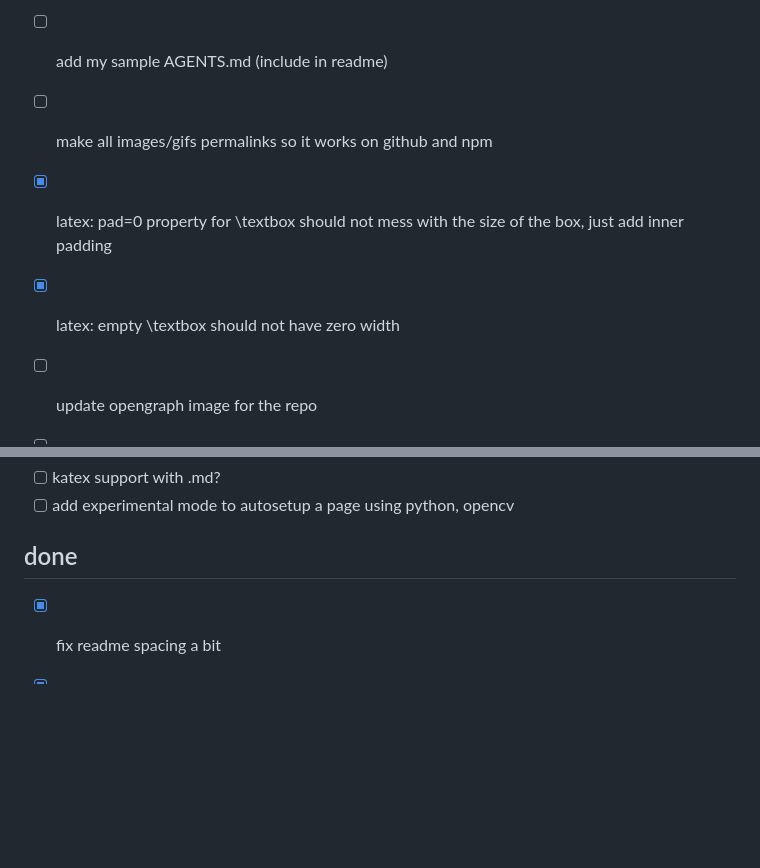
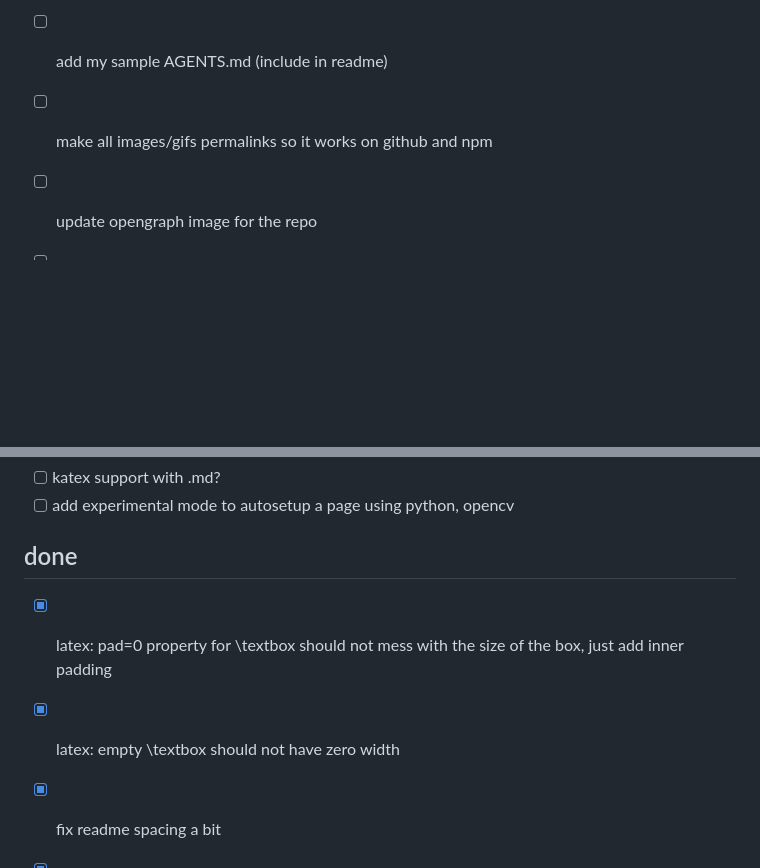
Before and after one commit to not-manu/annotate, a Markdown page: TODO.md, 2 parts joined by grey strips. Rendered like a GitHub page; blank space fills up the shorter version.

Commit message:
update todos

```diff
--- a/TODO.md
+++ b/TODO.md
@@ -7,8 +7,6 @@
 - [ ] add a debug mode with DEBUG=1
 - [ ] add my sample AGENTS.md (include in readme)
 - [ ] make all images/gifs permalinks so it works on github and npm
-- [x] latex: pad=0 property for \textbox should not mess with the size of the box, just add inner padding
-- [x] latex: empty \textbox should not have zero width
 - [ ] update opengraph image for the repo
 - [ ] make repo public
 
@@ -20,6 +18,8 @@
 
 ## done
 
+- [x] latex: pad=0 property for \textbox should not mess with the size of the box, just add inner padding
+- [x] latex: empty \textbox should not have zero width
 - [x] fix readme spacing a bit
 - [x] add a footer
 - [x] add a MIT license
```
